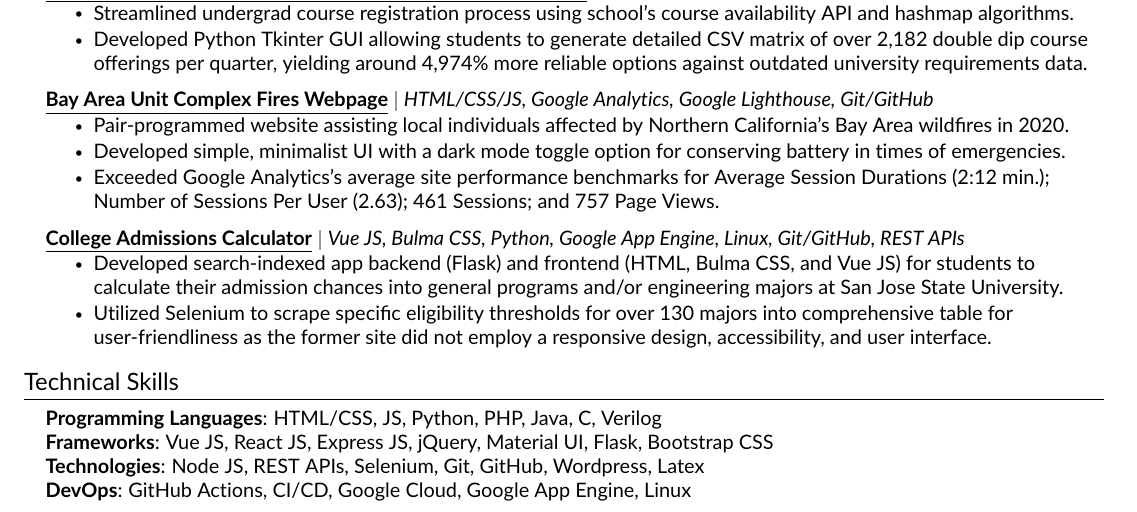
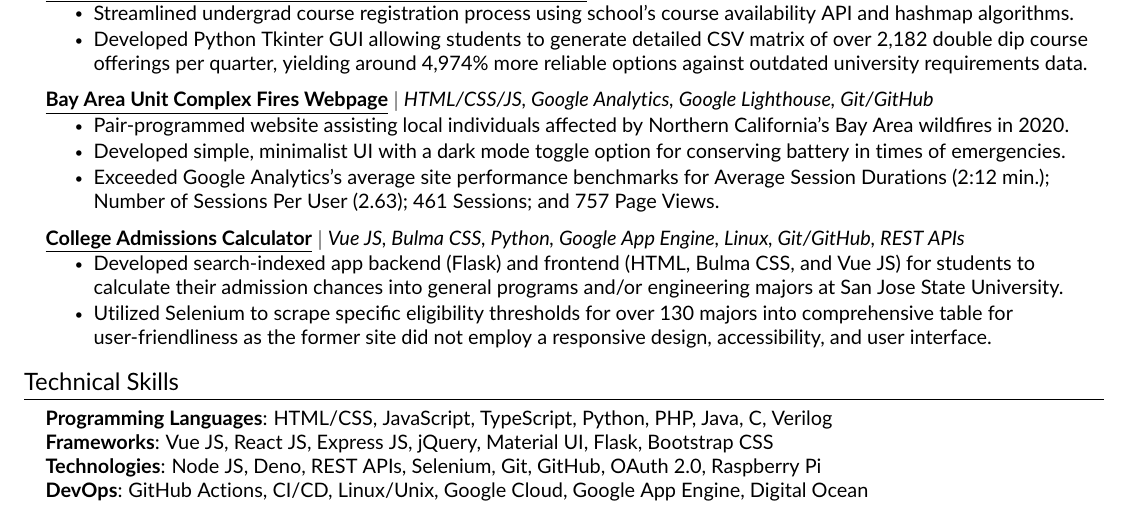
Before and after one commit to JAVAB3ANS/portfolio, a LaTeX CV (resume.tex, which reads resume/skills.tex): part of the page, cut so that both start at the same text. Compiled offline with pdfLaTeX.

Commit message:
Update skills.tex

```diff
--- a/resume/skills.tex
+++ b/resume/skills.tex
@@ -2,9 +2,9 @@
 \section{Technical Skills}
  \begin{itemize}[leftmargin=0.15in, label={}]
     \small{\item{
-     \textbf{Programming Languages}{: HTML/CSS, JS, Python, PHP, Java, C, Verilog} \\
+     \textbf{Programming Languages}{: HTML/CSS, JavaScript, TypeScript, Python, PHP, Java, C, Verilog} \\
      \textbf{Frameworks}{: Vue JS, React JS, Express JS, jQuery, Material UI, Flask, Bootstrap CSS } \\
-     \textbf{Technologies}{: Node JS, REST APIs, Selenium, Git, GitHub, Wordpress, Latex } \\
-     \textbf{DevOps}{: GitHub Actions, CI/CD, Google Cloud, Google App Engine, Linux}
+     \textbf{Technologies}{: Node JS, Deno, REST APIs, Selenium, Git, GitHub, OAuth 2.0, Raspberry Pi } \\
+     \textbf{DevOps}{: GitHub Actions, CI/CD, Linux/Unix, Google Cloud, Google App Engine, Digital Ocean }
     }}
  \end{itemize}
```
